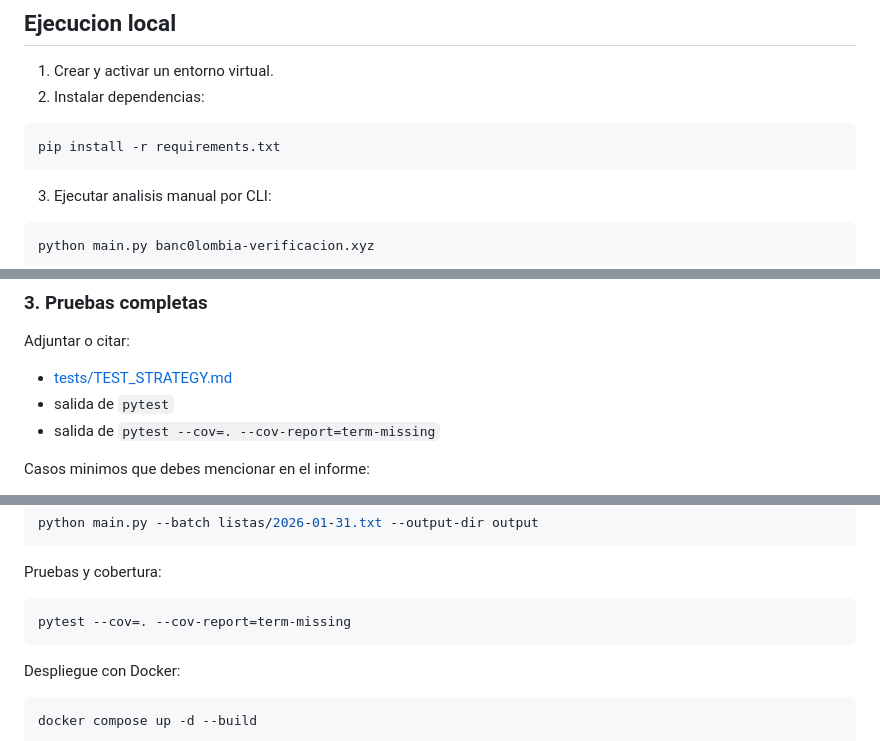
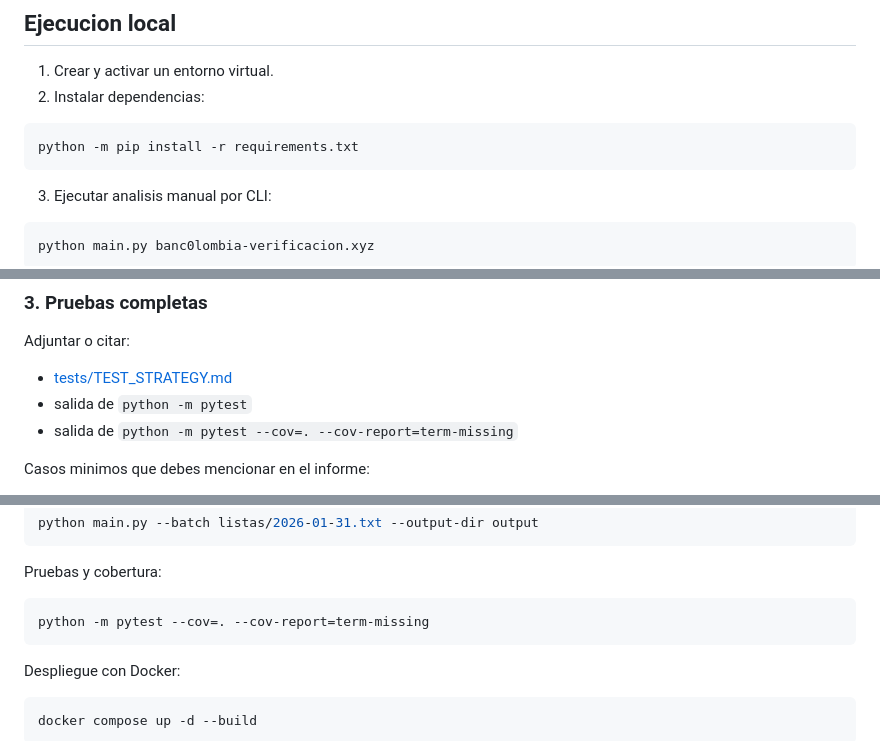
Before and after one commit to CarlosKC26/PhishingCol, a Markdown page: README.md, 3 parts joined by grey strips. Rendered like a GitHub page.

````diff
--- a/README.md
+++ b/README.md
@@ -52,7 +52,7 @@ Si PostgreSQL no esta disponible o la configuracion es invalida, el sistema vuel
 2. Instalar dependencias:
 
 ```bash
-pip install -r requirements.txt
+python -m pip install -r requirements.txt
 ```
 
 3. Ejecutar analisis manual por CLI:
@@ -221,8 +231,8 @@ Mencionar que el sistema implementa los modulos definidos en la arquitectura:
 Adjuntar o citar:
 
 - [tests/TEST_STRATEGY.md](tests/TEST_STRATEGY.md)
-- salida de `pytest`
-- salida de `pytest --cov=. --cov-report=term-missing`
+- salida de `python -m pytest`
+- salida de `python -m pytest --cov=. --cov-report=term-missing`
 
 Casos minimos que debes mencionar en el informe:
 
@@ -264,7 +274,7 @@ python main.py --batch listas/2026-01-31.txt --output-dir output
 Pruebas y cobertura:
 
 ```bash
-pytest --cov=. --cov-report=term-missing
+python -m pytest --cov=. --cov-report=term-missing
 ```
 
 Despliegue con Docker:
````
Also changed, not shown: other parts of README.md (+28 -3 lines), docs/INFORME_ENTREGA3.md (added, +285 -0 lines), 1 other file.
